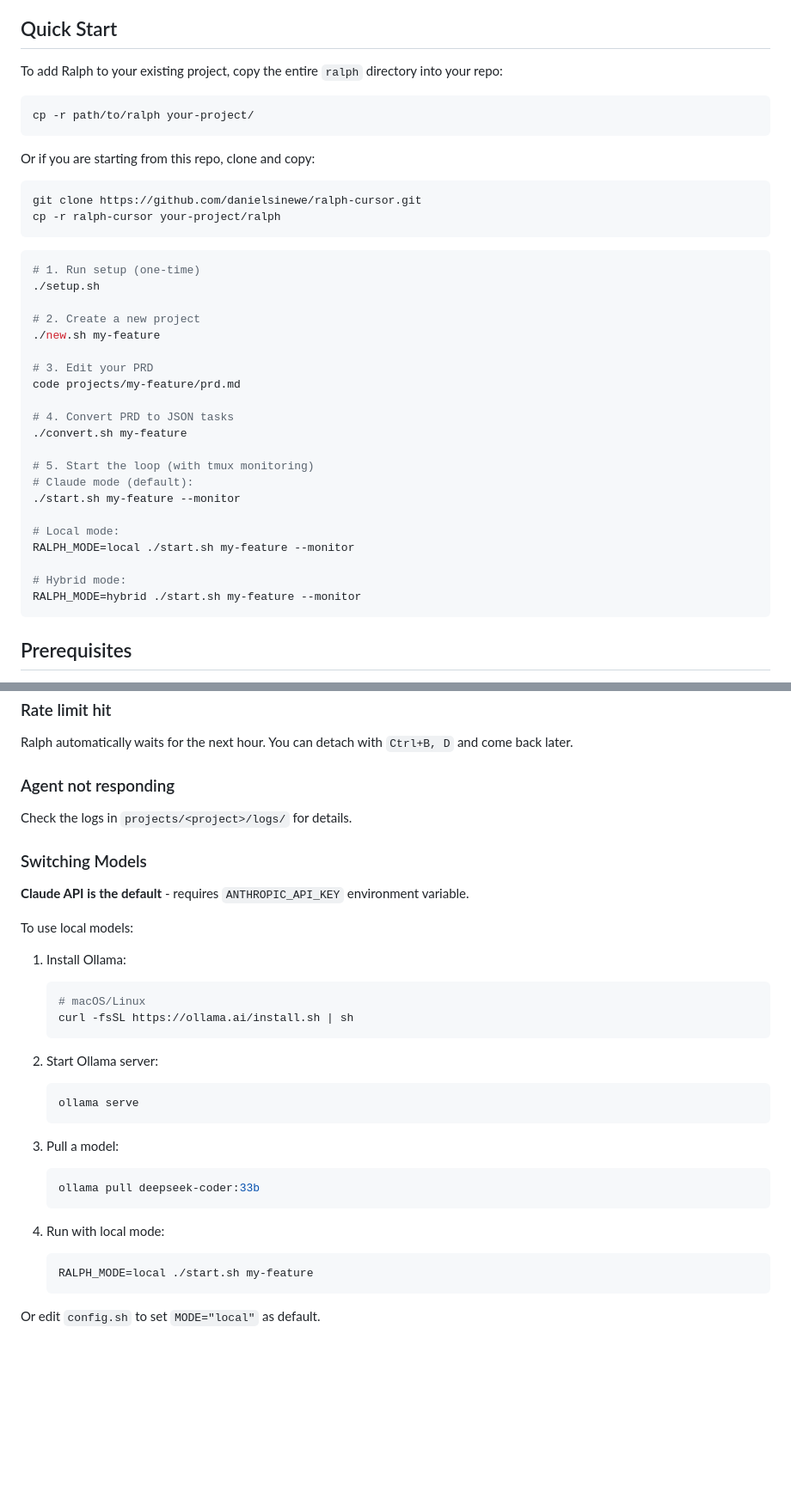
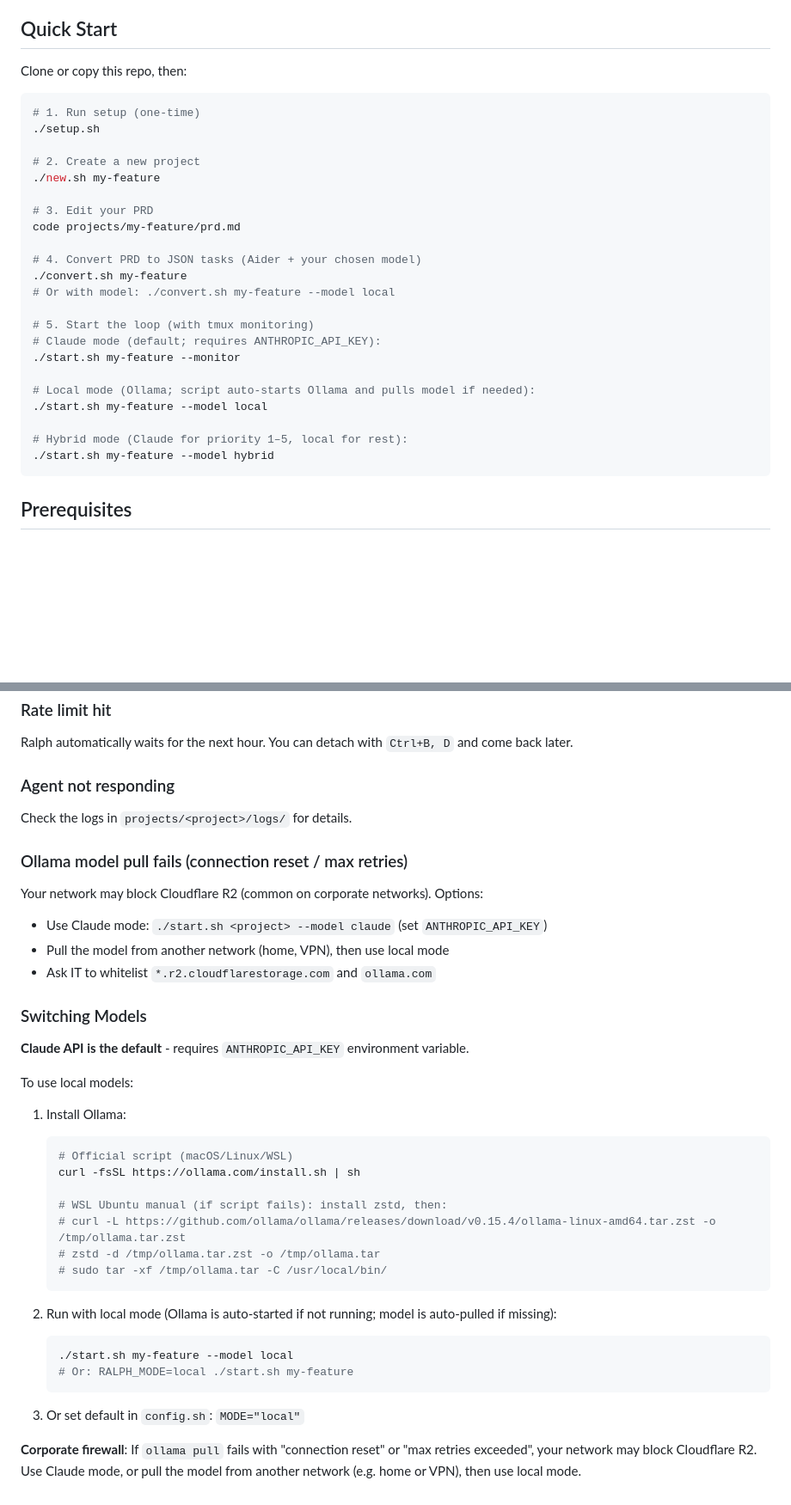
Before and after one commit to seedpcseed/ralph-ollama, a Markdown page: README.md, 2 parts joined by grey strips. Shown at 86% size. Drawn GitHub-style; blank space fills up the shorter version.

Commit message:
Update README to streamline setup instructions, clarify model usage options, and enhance user guidance for network issues; remove outdated commands and improve clarity on local and hybrid modes.

````diff
--- a/README.md
+++ b/README.md
@@ -11,19 +11,7 @@ Ralph is an autonomous development loop system that uses **Aider** with support
 
 ## Quick Start
 
-To add Ralph to your existing project, copy the entire `ralph` directory into your repo:
-
-```bash
-cp -r path/to/ralph your-project/
-```
-
-Or if you are starting from this repo, clone and copy:
-
-```bash
-git clone https://github.com/danielsinewe/ralph-cursor.git
-cp -r ralph-cursor your-project/ralph
-```
-
+Clone or copy this repo, then:
 
 ```bash
 # 1. Run setup (one-time)
@@ -35,18 +23,19 @@ cp -r ralph-cursor your-project/ralph
 # 3. Edit your PRD
 code projects/my-feature/prd.md
 
-# 4. Convert PRD to JSON tasks
+# 4. Convert PRD to JSON tasks (Aider + your chosen model)
 ./convert.sh my-feature
+# Or with model: ./convert.sh my-feature --model local
 
 # 5. Start the loop (with tmux monitoring)
-# Claude mode (default):
+# Claude mode (default; requires ANTHROPIC_API_KEY):
 ./start.sh my-feature --monitor
 
-# Local mode:
-RALPH_MODE=local ./start.sh my-feature --monitor
+# Local mode (Ollama; script auto-starts Ollama and pulls model if needed):
+./start.sh my-feature --model local
 
-# Hybrid mode:
-RALPH_MODE=hybrid ./start.sh my-feature --monitor
+# Hybrid mode (Claude for priority 1–5, local for rest):
+./start.sh my-feature --model hybrid
 ```
 
 ## Prerequisites
@@ -376,6 +369,12 @@ Ralph automatically waits for the next hour. You can detach with `Ctrl+B, D` and
 ### Agent not responding
 Check the logs in `projects/<project>/logs/` for details.
 
+### Ollama model pull fails (connection reset / max retries)
+Your network may block Cloudflare R2 (common on corporate networks). Options:
+- Use Claude mode: `./start.sh <project> --model claude` (set `ANTHROPIC_API_KEY`)
+- Pull the model from another network (home, VPN), then use local mode
+- Ask IT to whitelist `*.r2.cloudflarestorage.com` and `ollama.com`
+
 ### Switching Models
 
 **Claude API is the default** - requires `ANTHROPIC_API_KEY` environment variable.
@@ -384,23 +383,21 @@ To use local models:
 
 1. Install Ollama:
    ```bash
-   # macOS/Linux
-   curl -fsSL https://ollama.ai/install.sh | sh
+   # Official script (macOS/Linux/WSL)
+   curl -fsSL https://ollama.com/install.sh | sh
+
+   # WSL Ubuntu manual (if script fails): install zstd, then:
+   # curl -L https://github.com/ollama/ollama/releases/download/v0.15.4/ollama-linux-amd64.tar.zst -o /tmp/ollama.tar.zst
+   # zstd -d /tmp/ollama.tar.zst -o /tmp/ollama.tar
+   # sudo tar -xf /tmp/ollama.tar -C /usr/local/bin/
    ```
 
-2. Start Ollama server:
+2. Run with local mode (Ollama is auto-started if not running; model is auto-pulled if missing):
    ```bash
-   ollama serve
+   ./start.sh my-feature --model local
+   # Or: RALPH_MODE=local ./start.sh my-feature
    ```
 
-3. Pull a model:
-   ```bash
-   ollama pull deepseek-coder:33b
-   ```
+3. Or set default in `config.sh`: `MODE="local"`
 
-4. Run with local mode:
-   ```bash
-   RALPH_MODE=local ./start.sh my-feature
-   ```
-
-Or edit `config.sh` to set `MODE="local"` as default.
+**Corporate firewall**: If `ollama pull` fails with "connection reset" or "max retries exceeded", your network may block Cloudflare R2. Use Claude mode, or pull the model from another network (e.g. home or VPN), then use local mode.
````
Also changed, not shown: other parts of README.md (+20 -16 lines).
